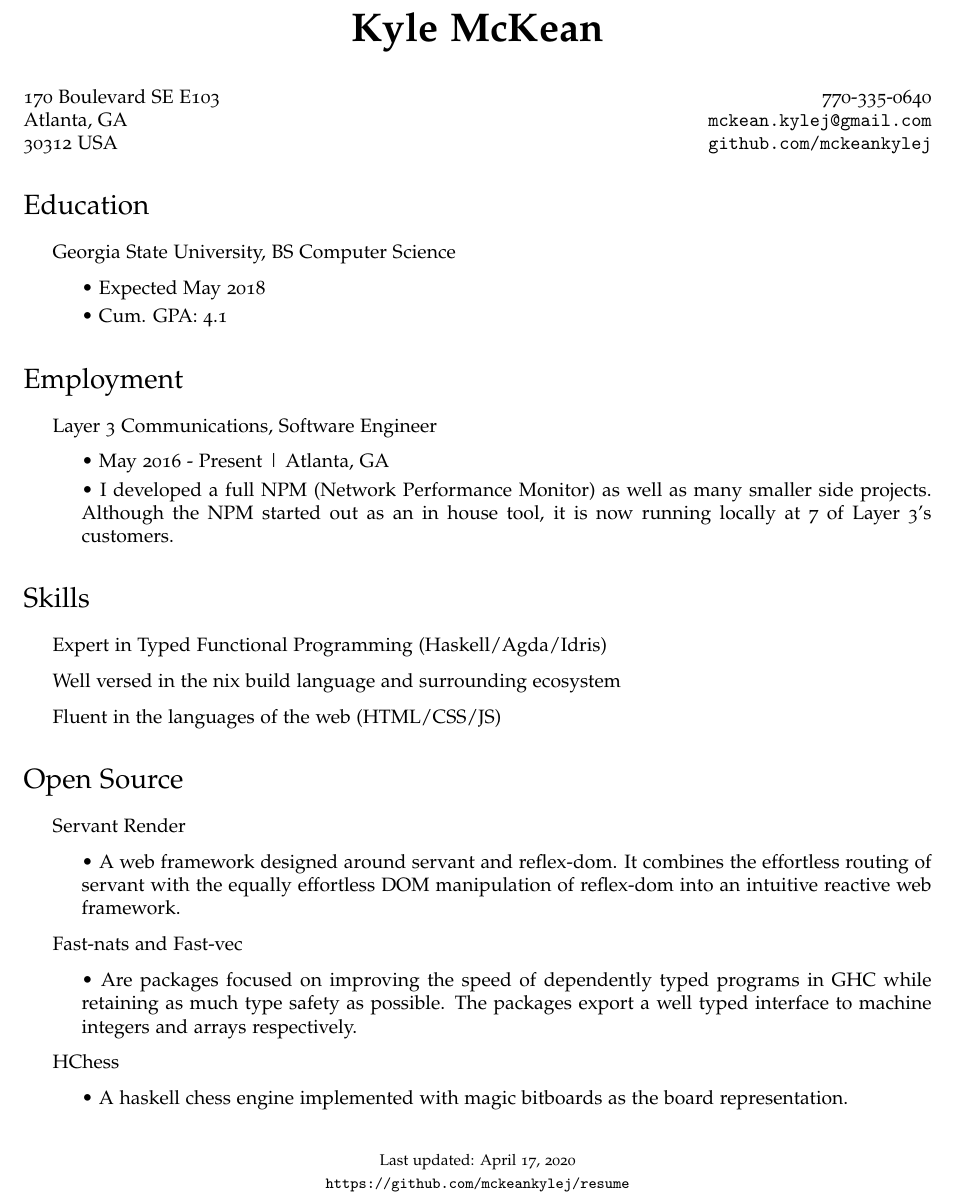
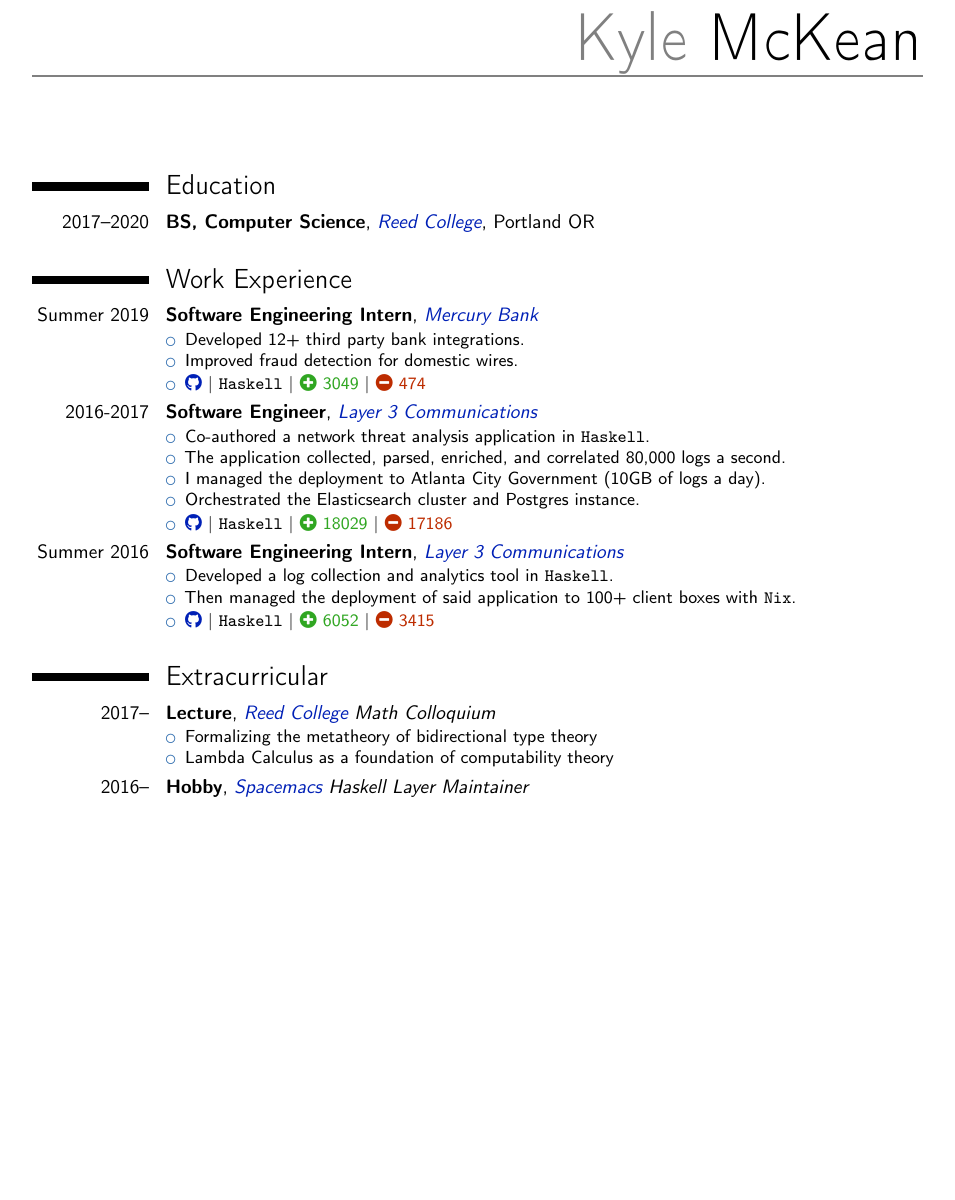
Before and after one commit to aljce/resume, a LaTeX CV (resume.tex): part of the page, cut so that both start at the same text, the shorter picture padded with empty space. Compiled offline with pdfLaTeX.

Commit message:
make relevant

```diff
--- a/resume.tex
+++ b/resume.tex
@@ -7,5 +9,4 @@
-\usepackage[sc,osf]{mathpazo}
+%\usepackage{fontspec}
 
-\def\name{Kyle McKean}
+\usepackage{tikz}
 
-\def\footerlink{https://github.com/mckeankylej/resume}
@@ -14 +28,0 @@
-\hypersetup{
@@ -46 +100,3 @@
 
+\begin{document}
+\makecvtitle{}
@@ -49 +103,22 @@
 
+\section{Education}
+\cventry{2017--2020}
+        {BS, Computer Science}
+        {\wlink{https://reed.edu/}{Reed College}}
+        {Portland OR}{}
+        {}
+
+\vfill{}
+
+\section{Work Experience}
+
+\cventry{Summer 2019}
+        {Software Engineering Intern}
+        {\wlink{https://mercury.co/}{Mercury Bank}}
+        {}{}
+        {
+\begin{itemize}
+\item Developed 12+ third party bank integrations.
+\item Improved fraud detection for domestic wires.
+\item \ghub{Haskell}{mercury-technologies}{3049}{474}
+\end{itemize}
@@ -57,60 +125,70 @@
 }
 
-\begin{document}
+\cventry{2016-2017}
+        {Software Engineer}
+        {\wlink{http://layer3com.com/}{Layer 3 Communications}}
+        {}{}
+        {
+\begin{itemize}
+\item Co-authored a network threat analysis application in \lang{Haskell}.
+\item The application collected, parsed, enriched, and correlated 80,000 logs
+  a second.
+\item I managed the deployment to Atlanta City Government (10GB of logs a day).
+\item Orchestrated the Elasticsearch cluster and Postgres instance.
+\item \ghub{Haskell}{layer-3-communications}{18029}{17186}
+\end{itemize}
+}
 
-\centerline{\huge \bf \name}
-
-\vspace{0.25in}
-
-170 Boulevard SE E103 \hfill 770-335-0640 \\
-Atlanta, GA           \hfill \href{mailto:mckean.kylej@gmail.com}{\tt mckean.kylej@gmail.com} \\
-30312 USA             \hfill \href{https://github.com/mckeankylej}{\tt github.com/mckeankylej}
-
-\section*{Education}
-
+\cventry{Summer 2016}
+        {Software Engineering Intern}
+        {\wlink{http://layer3com.com/}{Layer 3 Communications}}
+        {}{}
+        {
 \begin{itemize}
-  \item Georgia State University, BS Computer Science
-  \begin{itemize}
-      \item \textbullet{} Expected May 2018
-      \item \textbullet{} Cum. GPA: 4.1
-  \end{itemize}
-
+\item Developed a log collection and analytics tool in \lang{Haskell}.
+\item Then managed the deployment of said application to 100+ client boxes with \lang{Nix}.
+\item \ghub{Haskell}{layer-3-communications}{6052}{3415}
 \end{itemize}
+}
 
 
-\section*{Employment}
+\vfill{}
 
-\begin{itemize}
-    \item Layer 3 Communications, Software Engineer
-    \begin{itemize}
-        \item \textbullet{} May 2016 - Present | Atlanta, GA
-        \item \textbullet{} I developed a full NPM (Network Performance Monitor) as well as many smaller side projects. Although the NPM started out as an in house tool, it is now running locally at 7 of Layer 3's customers.
-    \end{itemize}
-\end{itemize}
+\section{Extracurricular}
 
-\section*{Skills}
 
-\begin{itemize}
-    \item Expert in Typed Functional Programming (Haskell/Agda/Idris)
-    \item Well versed in the nix build language and surrounding ecosystem
-    \item Fluent in the languages of the web (HTML/CSS/JS)
-\end{itemize}
+% \cventry{2016--}
+%         {Hobby}
+%         {\wlink{http://nixos.org}{NixOS} Package Maintainer}
+%         {}{}{
+% Maintainer for %
+% \nixpkg{pkgs/servers/search/elasticsearch/default.nix}{elasticsearch}, %
+% \nixpkg{nixos/modules/services/monitoring/graphite.nix}{graphite}, and %
+% \nixpkg{nixos/modules/services/monitoring/graphana.nix}{graphana}.%
+% }
 
-\section*{Open Source}
+\cventry{2017--}
+        {Lecture}
+        {\wlink{http://reed.edu}{Reed College} Math Colloquium}
+        {}{}{
+          \begin{itemize}
+          \item Formalizing the metatheory of bidirectional type theory
+          \item Lambda Calculus as a foundation of computability theory
+          \end{itemize}
+          % I gave a talk in 2017 on formalizing the metatheory of bidirectional
+          % type theory \\ with a focus on implementation details. \\
+          % In 2018 I gave a talk on lambda calculus as a foundation of
+          % computability theory.
+}
 
-\begin{itemize}
-    \item \href{https://github.com/mckeankylej/servant-render}{Servant Render}
-    \begin{itemize}
-        \item \textbullet{} A web framework designed around servant and reflex-dom. It combines the effortless routing of servant with the equally effortless DOM manipulation of reflex-dom into an intuitive reactive web framework.
-    \end{itemize}
-    \item \href{https://github.com/mckeankylej/fast-nats}{Fast-nats} and      \href{https://github.com/mckeankylej/fast-vec}{Fast-vec}
-    \begin{itemize}
-        \item \textbullet{} Are packages focused on improving the speed of dependently typed programs in GHC while retaining as much type safety as possible. The packages export a well typed interface to machine integers and arrays respectively.
-    \end{itemize}
-    \item \href{https://github.com/mckeankylej/hchess}{HChess}
-    \begin{itemize}
-        \item \textbullet{} A  haskell chess engine implemented with magic bitboards as the board representation.
-    \end{itemize}
-\end{itemize}
+\cventry{2016--}
+        {Hobby}
+        {\wlink{http://spacemacs.org}{Spacemacs} Haskell Layer Maintainer}
+        {}{}{
+          \begin{itemize}
+          \item Created the dante-spacemacs interop.
+          \item This is one of the most widely used IDE experiences for
+            \lang{Haskell}.
+          \end{itemize}
+}
 
-\bigskip
@@ -119,6 +212,0 @@
-\begin{center}
-  \begin{footnotesize}
-    Last updated: \today \\
-    \href{\footerlink}{\texttt{\footerlink}}
-  \end{footnotesize}
-\end{center}
```
Also changed, not shown: resume.tex (167 more changed lines), 1 other file.
